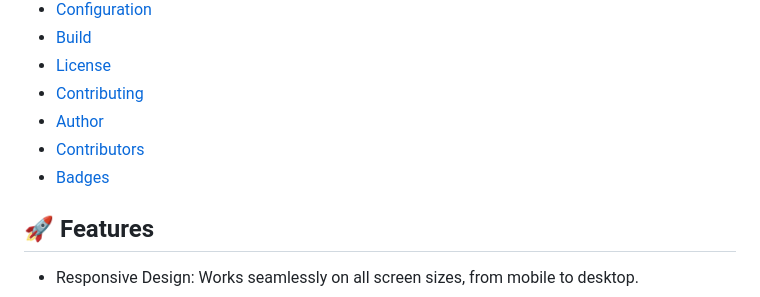
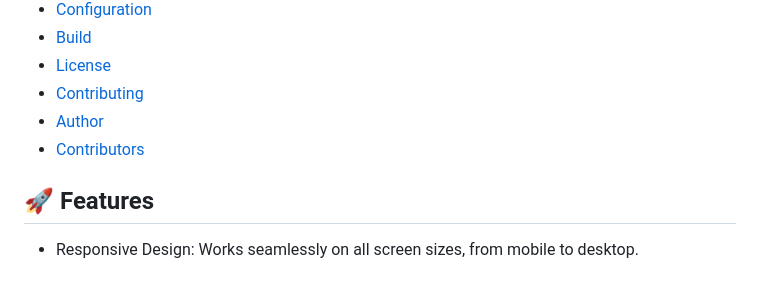
Before and after one commit to KostasSliazas/K7, a Markdown page: README.md, the part around one of its changes. Rendered like a GitHub page.

```diff
--- a/README.md
+++ b/README.md
@@ -16,8 +16,6 @@ K7 Gallery is a simple image gallery built with vanilla JavaScript (~7.7KB in si
 - [Contributing](#-contributing)
 - [Author](#-author)
 - [Contributors](#-contributors)
-- [Badges](#-badges)
-
 
 ## 🚀 Features
 
```
Also changed, not shown: other parts of README.md (+2 -2 lines).
